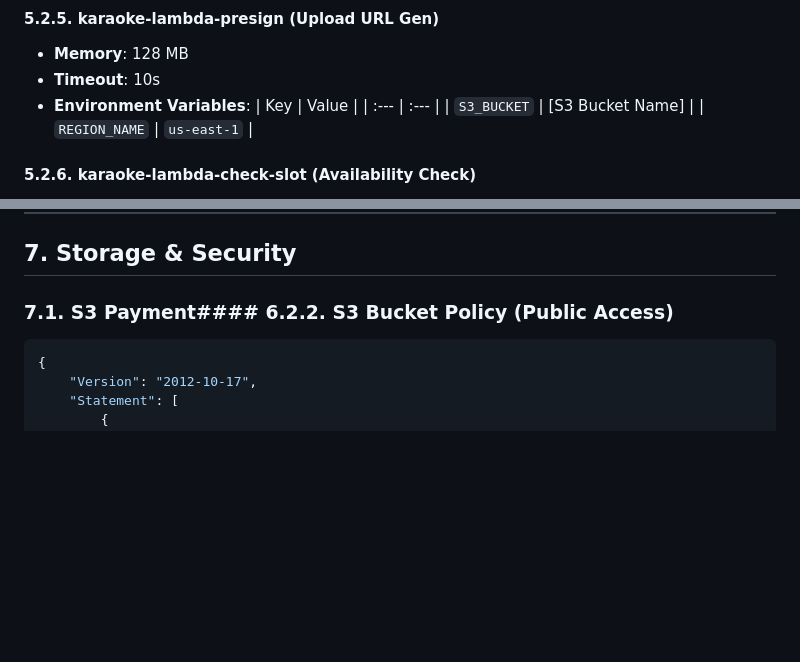
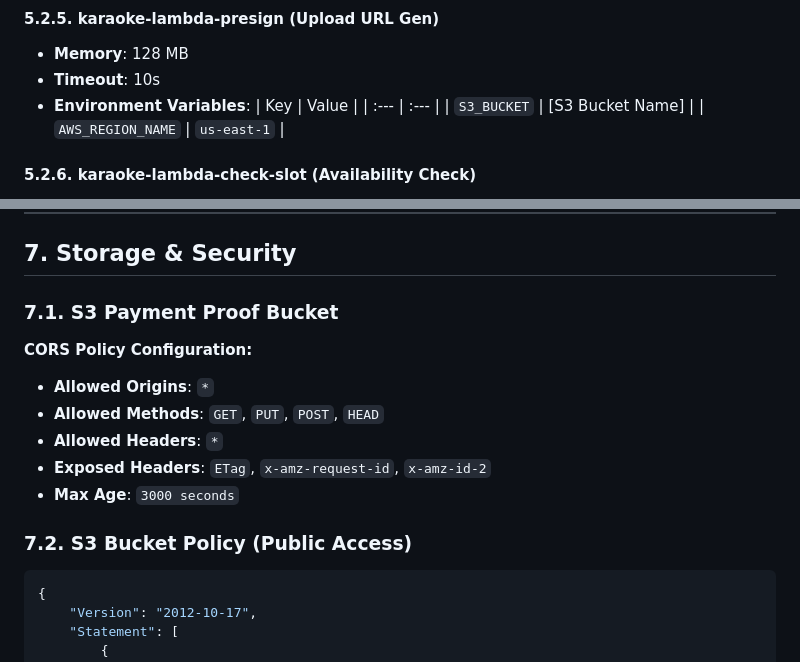
Before and after one commit to MchyOzik/karaoke-reservation, a Markdown page: README.md, 2 parts joined by grey strips. Drawn GitHub-style; blank space fills up the shorter version.

Commit message:
docs: finalize readme with correct s3 policy and cors specs

````diff
--- a/README.md
+++ b/README.md
@@ -220,7 +220,7 @@ echo "NeonStage System Online" > /var/www/html/health.html
 | Key | Value |
 | :--- | :--- |
 | `S3_BUCKET` | [S3 Bucket Name] |
-| `REGION_NAME` | `us-east-1` |
+| `AWS_REGION_NAME` | `us-east-1` |
 
 #### 5.2.6. karaoke-lambda-check-slot (Availability Check)
 - **Memory**: 128 MB
@@ -258,7 +258,15 @@ echo "NeonStage System Online" > /var/www/html/health.html
 
 ## 7. Storage & Security
 
-### 7.1. S3 Payment#### 6.2.2. S3 Bucket Policy (Public Access)
+### 7.1. S3 Payment Proof Bucket
+**CORS Policy Configuration:**
+- **Allowed Origins**: `*`
+- **Allowed Methods**: `GET`, `PUT`, `POST`, `HEAD`
+- **Allowed Headers**: `*`
+- **Exposed Headers**: `ETag`, `x-amz-request-id`, `x-amz-id-2`
+- **Max Age**: `3000 seconds`
+
+### 7.2. S3 Bucket Policy (Public Access)
 ```json
 {
     "Version": "2012-10-17",
````
